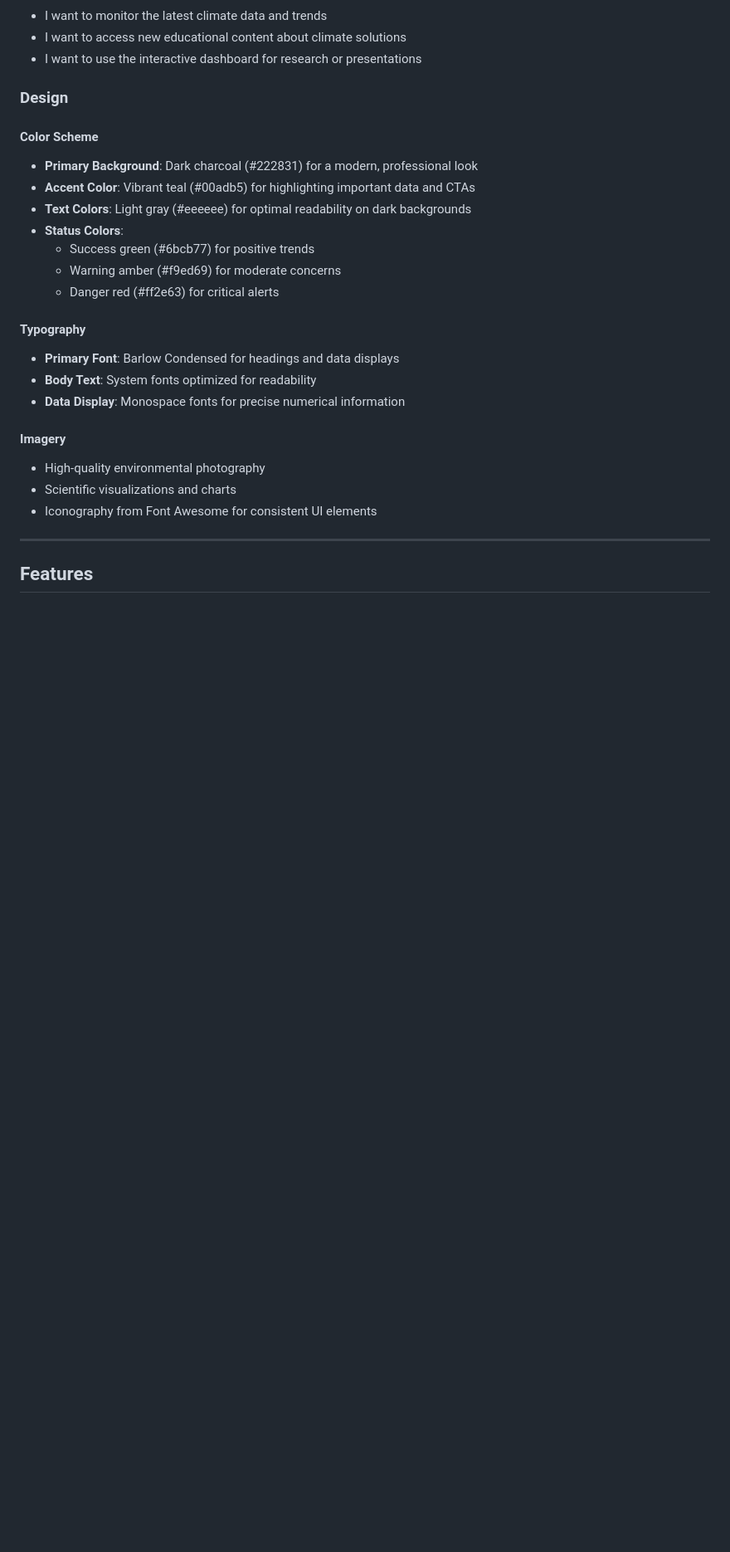
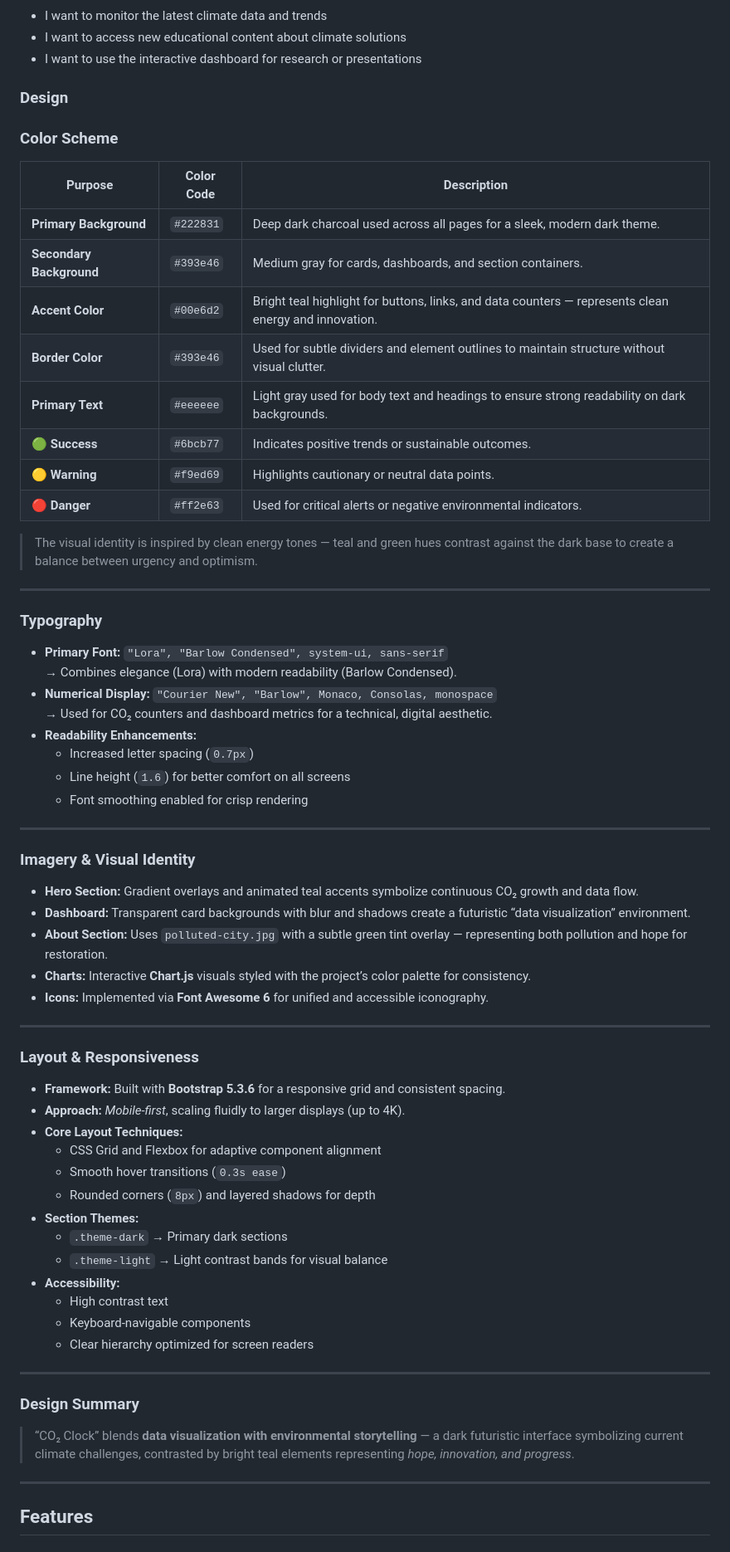
Before and after one commit to boneyphilip/duplicate-co2clock, a Markdown page: README.md, the part around one of its changes. Shown at 83% size. GitHub-like rendering; blank space fills up the shorter version.

Commit message:
Revise README with project overview and visual enhancements
Updated README.md to enhance project details and add visual elements.

```diff
--- a/README.md
+++ b/README.md
@@ -68,26 +134,69 @@ The website features a complete user journey including a homepage with CO₂ sim
 - I want to access new educational content about climate solutions
 - I want to use the interactive dashboard for research or presentations
 
-### Design
+###  Design
 
-#### Color Scheme
-- **Primary Background**: Dark charcoal (#222831) for a modern, professional look
-- **Accent Color**: Vibrant teal (#00adb5) for highlighting important data and CTAs
-- **Text Colors**: Light gray (#eeeeee) for optimal readability on dark backgrounds
-- **Status Colors**:
-  - Success green (#6bcb77) for positive trends
-  - Warning amber (#f9ed69) for moderate concerns
-  - Danger red (#ff2e63) for critical alerts
+### Color Scheme
 
-#### Typography
-- **Primary Font**: Barlow Condensed for headings and data displays
-- **Body Text**: System fonts optimized for readability
-- **Data Display**: Monospace fonts for precise numerical information
+| **Purpose** | **Color Code** | **Description** |
+|--------------|----------------|-----------------|
+|  **Primary Background** | `#222831` | Deep dark charcoal used across all pages for a sleek, modern dark theme. |
+|  **Secondary Background** | `#393e46` | Medium gray for cards, dashboards, and section containers. |
+|  **Accent Color** | `#00e6d2` | Bright teal highlight for buttons, links, and data counters — represents clean energy and innovation. |
+|  **Border Color** | `#393e46` | Used for subtle dividers and element outlines to maintain structure without visual clutter. |
+|  **Primary Text** | `#eeeeee` | Light gray used for body text and headings to ensure strong readability on dark backgrounds. |
+| 🟢 **Success** | `#6bcb77` | Indicates positive trends or sustainable outcomes. |
+| 🟡 **Warning** | `#f9ed69` | Highlights cautionary or neutral data points. |
+| 🔴 **Danger** | `#ff2e63` | Used for critical alerts or negative environmental indicators. |
 
-#### Imagery
-- High-quality environmental photography
-- Scientific visualizations and charts
-- Iconography from Font Awesome for consistent UI elements
+> The visual identity is inspired by clean energy tones — teal and green hues contrast against the dark base to create a balance between urgency and optimism.
+
+---
+
+### Typography
+
+- **Primary Font:** `"Lora", "Barlow Condensed", system-ui, sans-serif`
+  → Combines elegance (Lora) with modern readability (Barlow Condensed).
+- **Numerical Display:** `"Courier New", "Barlow", Monaco, Consolas, monospace`
+  → Used for CO₂ counters and dashboard metrics for a technical, digital aesthetic.
+- **Readability Enhancements:**
+  - Increased letter spacing (`0.7px`)
+  - Line height (`1.6`) for better comfort on all screens
+  - Font smoothing enabled for crisp rendering
+
+---
+
+### Imagery & Visual Identity
+
+- **Hero Section:** Gradient overlays and animated teal accents symbolize continuous CO₂ growth and data flow.
+- **Dashboard:** Transparent card backgrounds with blur and shadows create a futuristic “data visualization” environment.
+- **About Section:** Uses `polluted-city.jpg` with a subtle green tint overlay — representing both pollution and hope for restoration.
+- **Charts:** Interactive **Chart.js** visuals styled with the project’s color palette for consistency.
+- **Icons:** Implemented via **Font Awesome 6** for unified and accessible iconography.
+
+---
+
+### Layout & Responsiveness
+
+- **Framework:** Built with **Bootstrap 5.3.6** for a responsive grid and consistent spacing.
+- **Approach:** *Mobile-first*, scaling fluidly to larger displays (up to 4K).
+- **Core Layout Techniques:**
+  - CSS Grid and Flexbox for adaptive component alignment
+  - Smooth hover transitions (`0.3s ease`)
+  - Rounded corners (`8px`) and layered shadows for depth
+- **Section Themes:**
+  - `.theme-dark` → Primary dark sections
+  - `.theme-light` → Light contrast bands for visual balance
+- **Accessibility:**
+  - High contrast text
+  - Keyboard-navigable components
+  - Clear hierarchy optimized for screen readers
+
+---
+
+### Design Summary
+
+> “CO₂ Clock” blends **data visualization with environmental storytelling** — a dark futuristic interface symbolizing current climate challenges, contrasted by bright teal elements representing *hope, innovation, and progress*.
 
 ---
 
```
Also changed, not shown: other parts of README.md (+78 -11 lines).
